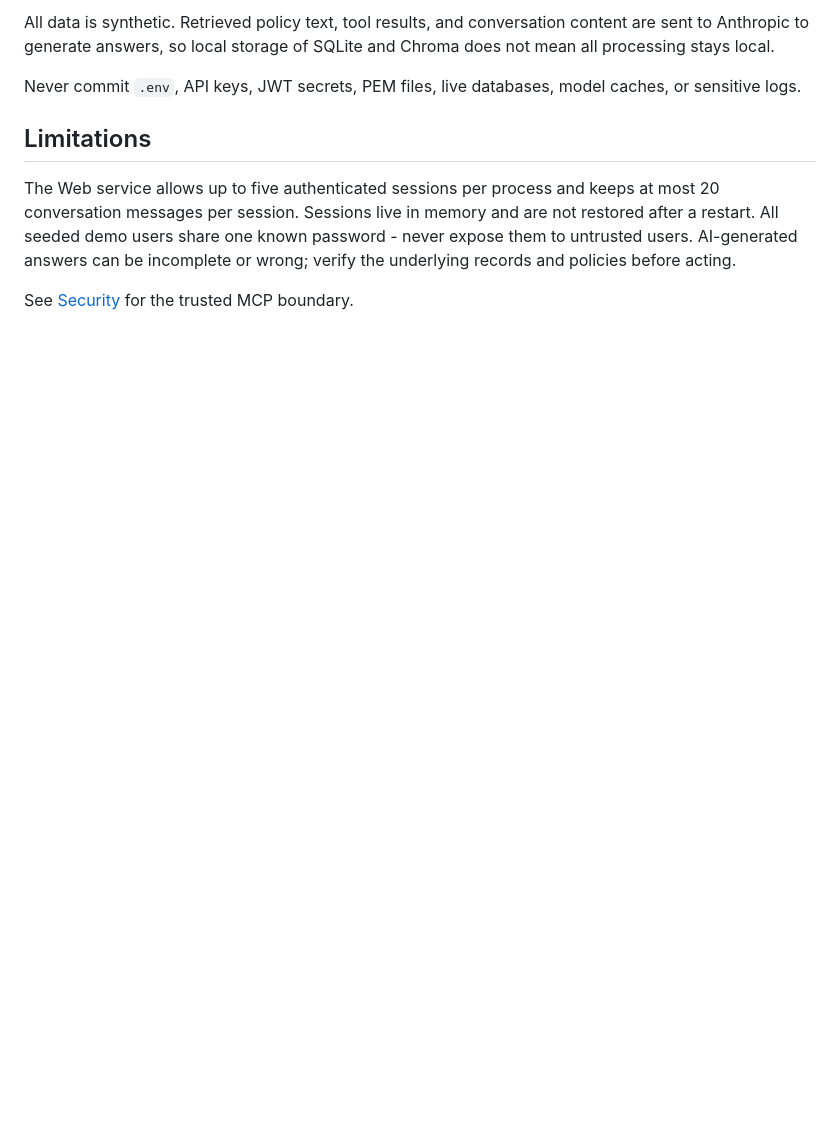
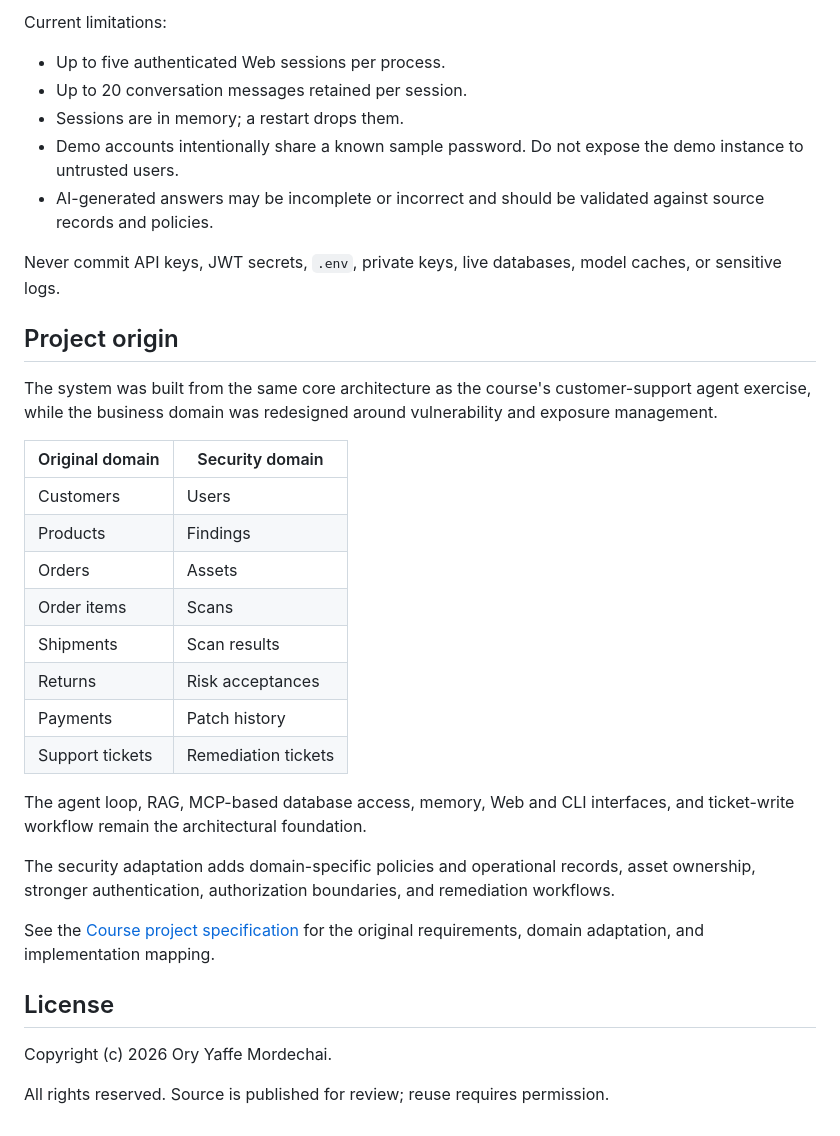
Before and after one commit to oryaffe/SecurityFindingsAgent, a Markdown page: README.md, the part around one of its changes. Drawn GitHub-style; blank space fills up the shorter version.

```diff
--- a/README.md
+++ b/README.md
@@ -126,10 +110,37 @@ The course requires a ZIP with the application code and related files, a require
 
-All data is synthetic. Retrieved policy text, tool results, and conversation content are sent to Anthropic to generate answers, so local storage of SQLite and Chroma does not mean all processing stays local.
+Current limitations:
 
-Never commit `.env`, API keys, JWT secrets, PEM files, live databases, model caches, or sensitive logs.
+- Up to five authenticated Web sessions per process.
+- Up to 20 conversation messages retained per session.
+- Sessions are in memory; a restart drops them.
+- Demo accounts intentionally share a known sample password. Do not expose the demo instance to untrusted users.
+- AI-generated answers may be incomplete or incorrect and should be validated against source records and policies.
 
-## Limitations
+Never commit API keys, JWT secrets, `.env`, private keys, live databases, model caches, or sensitive logs.
 
-The Web service allows up to five authenticated sessions per process and keeps at most 20 conversation messages per session. Sessions live in memory and are not restored after a restart. All seeded demo users share one known password - never expose them to untrusted users. AI-generated answers can be incomplete or wrong; verify the underlying records and policies before acting.
+## Project origin
 
-See [Security](SECURITY.md) for the trusted MCP boundary.
+The system was built from the same core architecture as the course's customer-support agent exercise, while the business domain was redesigned around vulnerability and exposure management.
+
+| Original domain | Security domain |
+|---|---|
+| Customers | Users |
+| Products | Findings |
+| Orders | Assets |
+| Order items | Scans |
+| Shipments | Scan results |
+| Returns | Risk acceptances |
+| Payments | Patch history |
+| Support tickets | Remediation tickets |
+
+The agent loop, RAG, MCP-based database access, memory, Web and CLI interfaces, and ticket-write workflow remain the architectural foundation.
+
+The security adaptation adds domain-specific policies and operational records, asset ownership, stronger authentication, authorization boundaries, and remediation workflows.
+
+See the [Course project specification](docs/project-requirements.md) for the original requirements, domain adaptation, and implementation mapping.
+
+## License
+
+Copyright (c) 2026 Ory Yaffe Mordechai.
+
+All rights reserved. Source is published for review; reuse requires permission.
```
Also changed, not shown: other parts of README.md (+67 -83 lines).
